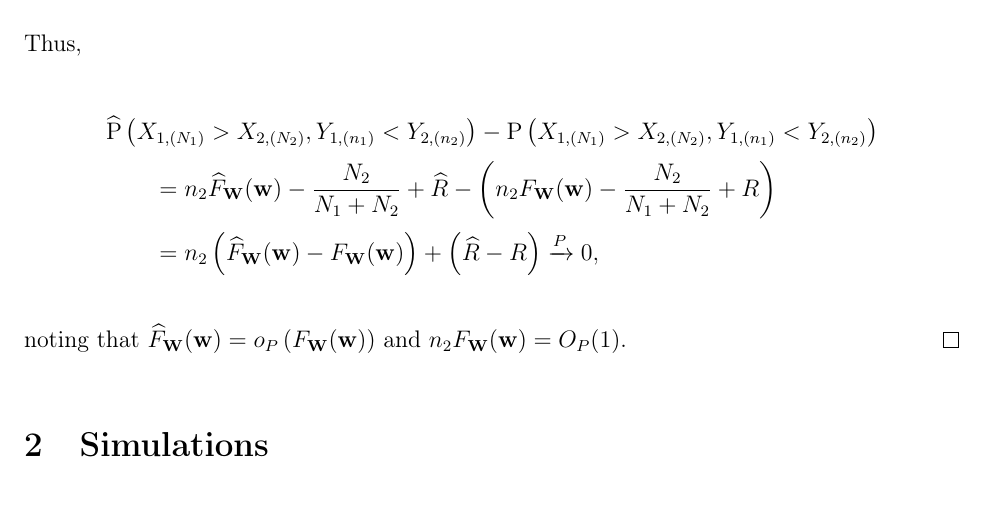
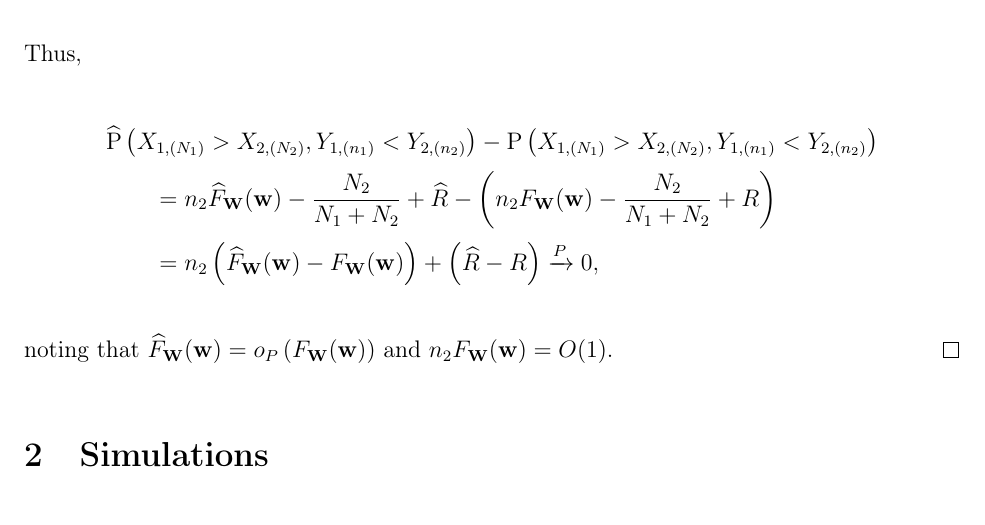
Before and after one commit to DEck13/full_house_model, a LaTeX document (supplement.tex): part of page 12 of 14, cut so that both start at the same text. Compiled offline with pdfLaTeX.

Commit message:
fixed order result

```diff
--- a/supplement.tex
+++ b/supplement.tex
@@ -488,7 +488,7 @@ Thus,
   &\qquad = n_2\left(\widehat F_{\mathbf W}(\mathbf w) - F_{\mathbf W}(\mathbf w)\right) + \left(\widehat R - R\right)
   \xrightarrow{P}0,
 \end{align*}
-noting that $\widehat F_{\mathbf W}(\mathbf w) = o_P\left(F_{\mathbf W}(\mathbf w)\right)$ and $n_2F_{\mathbf W}(\mathbf w) = O_P(1)$.
+noting that $\widehat F_{\mathbf W}(\mathbf w) = o_P\left(F_{\mathbf W}(\mathbf w)\right)$ and $n_2F_{\mathbf W}(\mathbf w) = O(1)$.
 \end{proof}
 
 
```
Also changed, not shown: supplement.pdf.
